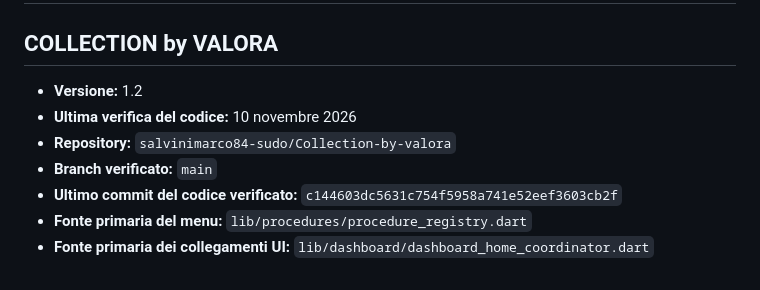
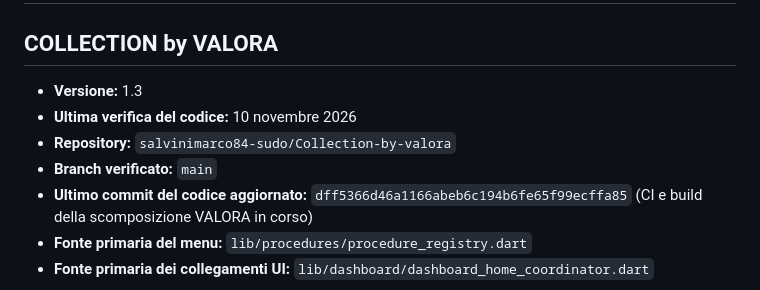
Before and after one commit to salvinimarco84-sudo/Collection-by-valora, a Markdown page: REGISTRO_MASTER_PROCEDURE_VALORA.md, the part around one of its changes. GitHub-like rendering.

Commit message:
Update VALORA modular decomposition register

```diff
--- a/REGISTRO_MASTER_PROCEDURE_VALORA.md
+++ b/REGISTRO_MASTER_PROCEDURE_VALORA.md
@@ -1,11 +1,11 @@
 # Registro Master delle Procedure
 ## COLLECTION by VALORA
 
-- **Versione:** 1.2
+- **Versione:** 1.3
 - **Ultima verifica del codice:** 10 novembre 2026
 - **Repository:** `salvinimarco84-sudo/Collection-by-valora`
 - **Branch verificato:** `main`
-- **Ultimo commit del codice verificato:** `c144603dc5631c754f5958a741e52eef3603cb2f`
+- **Ultimo commit del codice aggiornato:** `dff5366d46a1166abeb6c194b6fe65f99ecffa85` (CI e build della scomposizione VALORA in corso)
 - **Fonte primaria del menu:** `lib/procedures/procedure_registry.dart`
 - **Fonte primaria dei collegamenti UI:** `lib/dashboard/dashboard_home_coordinator.dart`
 
```
Also changed, not shown: other parts of REGISTRO_MASTER_PROCEDURE_VALORA.md (+36 -0 lines).
